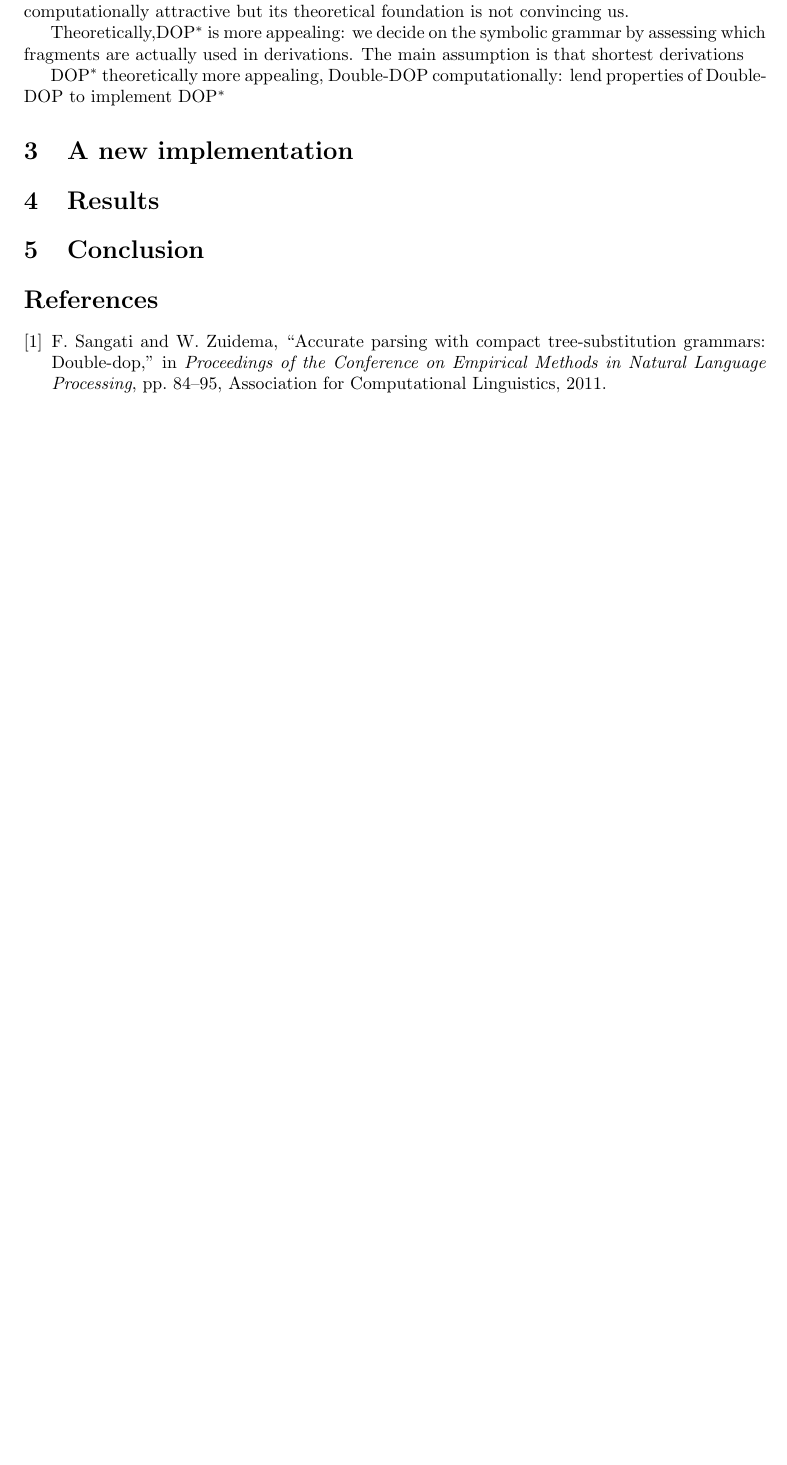
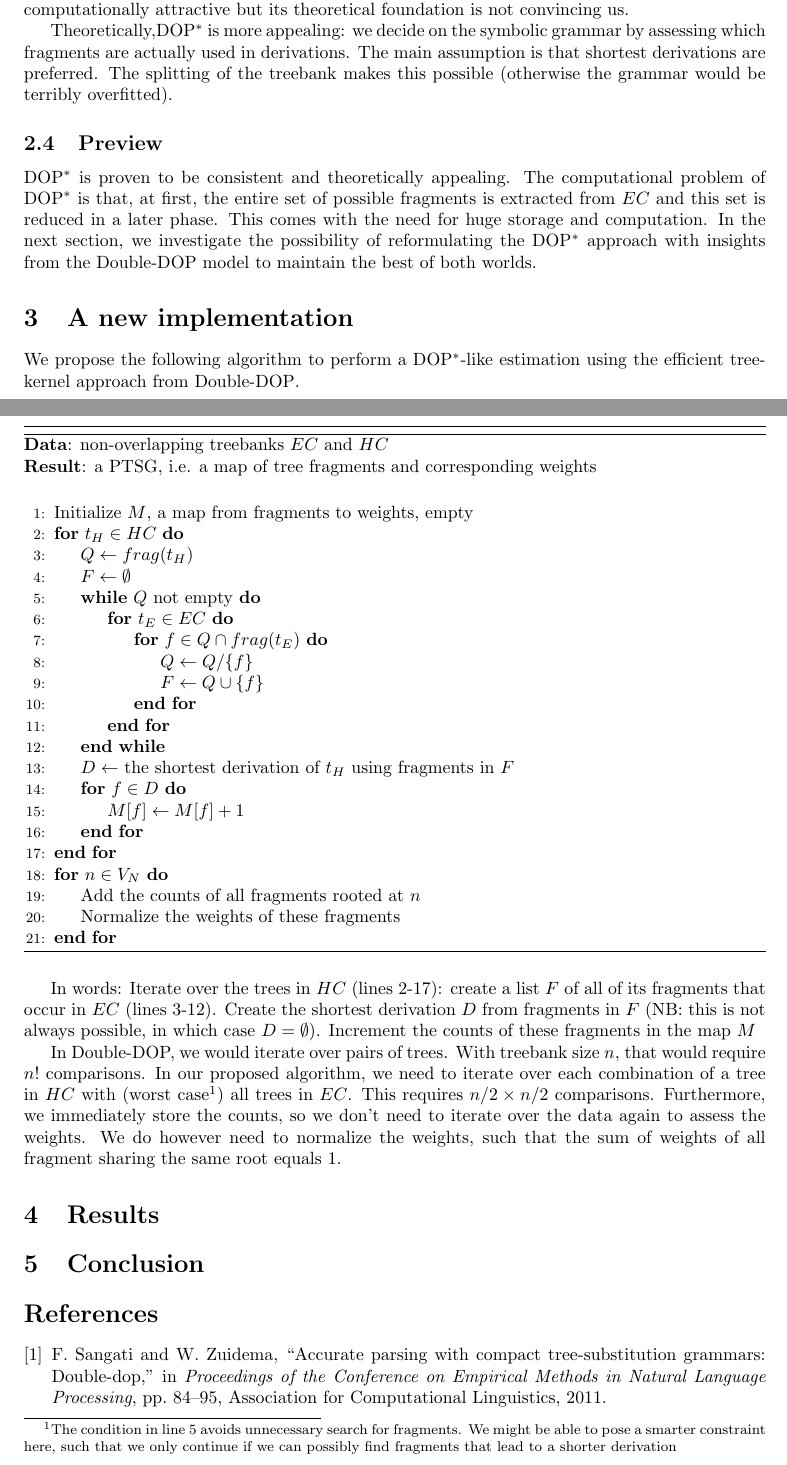
Before and after one commit to bennokr/dop-project, a LaTeX document (report/report.tex, which reads report/ExistingFrameworks.tex, report/Implementation.tex): part of page 2 of 3 before the commit and two parts of pages 2 and 3 of 4 after it, the two joined at a grey line, cut so that both start at the same text, the shorter picture padded with empty space. Compiled offline with pdfLaTeX.

Commit message:
Meer over existing, en implementatievoorstel

```diff
--- a/report/ExistingFrameworks.tex
+++ b/report/ExistingFrameworks.tex
@@ -32,6 +32,11 @@ Both \dops{} and \ddop{} restrict the symbolic grammar based on some notion of r
 In \ddop{} this is evident, it is explicit in the algorithm how (largest) reoccuring fragments are added to the grammar. From a computational point of view, this approach is very intuitive and can be implemented rather efficiently. However, the threshold (two) on the number of reoccurences might seem rather trivial. Indeed, \cite{sangati2011} reports experiments varying this threshold that show how performance drops for higher thresholds, with on the other hand a great reduction of the size of the grammar. A proper setting might well depend on the size and nature of the treebank used, and the computational costs one is willing to pay. In short, \ddop{} is computationally attractive but its theoretical foundation is not convincing us.
 %wel performance maar competence raadsel
 
-Theoretically,\dops{} is more appealing: we decide on the symbolic grammar by assessing which fragments are actually used in derivations. The main assumption is that shortest derivations
+Theoretically,\dops{} is more appealing: we decide on the symbolic grammar by assessing which fragments are actually used in derivations. The main assumption is that shortest derivations are preferred. The splitting of the treebank makes this possible (otherwise the grammar would be terribly overfitted).
 
-\dops{} theoretically more appealing, \ddop{} computationally: lend properties of \ddop{} to implement \dops{}
+
+
+\subsection{Preview}
+\dops{} is proven to be consistent and theoretically appealing. The computational problem of \dops{} is that, at first, the entire set of possible fragments is extracted from $EC$ and this set is reduced in a later phase. This comes with the need for huge storage and computation. In the next section, we investigate the possibility of reformulating the \dops{} approach with insights from the \ddop{} model to maintain the best of both worlds.
+
+%\dops{} theoretically more appealing, \ddop{} computationally: lend properties of \ddop{} to implement \dops{}
--- a/report/Implementation.tex
+++ b/report/Implementation.tex
@@ -1,2 +1,39 @@
 \section{A new implementation}
 %Description of our implementation, how does it resemble Double-DOP and DOP*? What are the differences? What are the theoretical capabilities?
+
+
+We propose the following algorithm to perform a \dops{}-like estimation using the efficient tree-kernel approach from \ddop{}.
+
+\begin{algorithm}[H]
+{\bf Data}: non-overlapping treebanks $EC$ and $HC$\\
+{\bf Result}: a PTSG, i.e. a map of tree fragments and corresponding weights\\
+\begin{algorithmic}[1]
+\State{Initialize $M$, a map from fragments to weights, empty}
+\For {$t_H\in HC$}
+	\State $Q\gets frag(t_H)$
+	\State $F \gets \emptyset$
+	\While{$Q$ not empty}% or a smarter constraint
+		\For{$t_E \in EC$}
+			\For{$f \in Q\cap frag(t_E)$}
+				\State $Q\gets Q/\{f\}$
+				\State $F\gets Q\cup\{f\}$
+			\EndFor
+		\EndFor
+	\EndWhile
+	\State{$D\gets$ the shortest derivation of $t_H$ using fragments in $F$}
+	\For{$f\in D$}
+		\State $M[f]\gets M[f]+1$
+	\EndFor
+\EndFor
+\For{$n \in V_N$}
+	\State{Add the counts of all fragments rooted at $n$}
+	\State{Normalize the weights of these fragments}
+\EndFor
+\end{algorithmic}
+\end{algorithm}
+
+In words:
+Iterate over the trees in $HC$ (lines 2-17): create a list $F$ of all of its fragments that occur in $EC$ (lines 3-12).
+Create the shortest derivation $D$ from fragments in $F$ (NB: this is not always possible, in which case $D=\emptyset$). Increment the counts of these fragments in the map $M$
+
+In \ddop, we would iterate over pairs of trees. With treebank size $n$, that would require $n!$ comparisons. In our proposed algorithm, we need to iterate over each combination of a tree in $HC$ with (worst case\footnote{The condition in line $5$ avoids unnecessary search for fragments. We might be able to pose a smarter constraint here, such that we only continue if we can possibly find fragments that lead to a shorter derivation}) all trees in $EC$. This requires $n/2 \times n/2$ comparisons. Furthermore, we immediately store the counts, so we don't need to iterate over the data again to assess the weights. We do however need to normalize the weights, such that the sum of weights of all fragment sharing the same root equals 1.
--- a/report/report.tex
+++ b/report/report.tex
@@ -2,7 +2,9 @@
 
 \usepackage[a4paper]{geometry}
 
-
+%\usepackage[]{algorithm2e}
+\usepackage{algorithm}
+\usepackage{algpseudocode}
 
 \title{Doubling \dops \\
 {\normalsize Data Oriented Parsing based on \ddop~and \dops}}
```
Also changed, not shown: report/report.pdf, report/ExistingFrameworks.tex (2 more changed lines).
